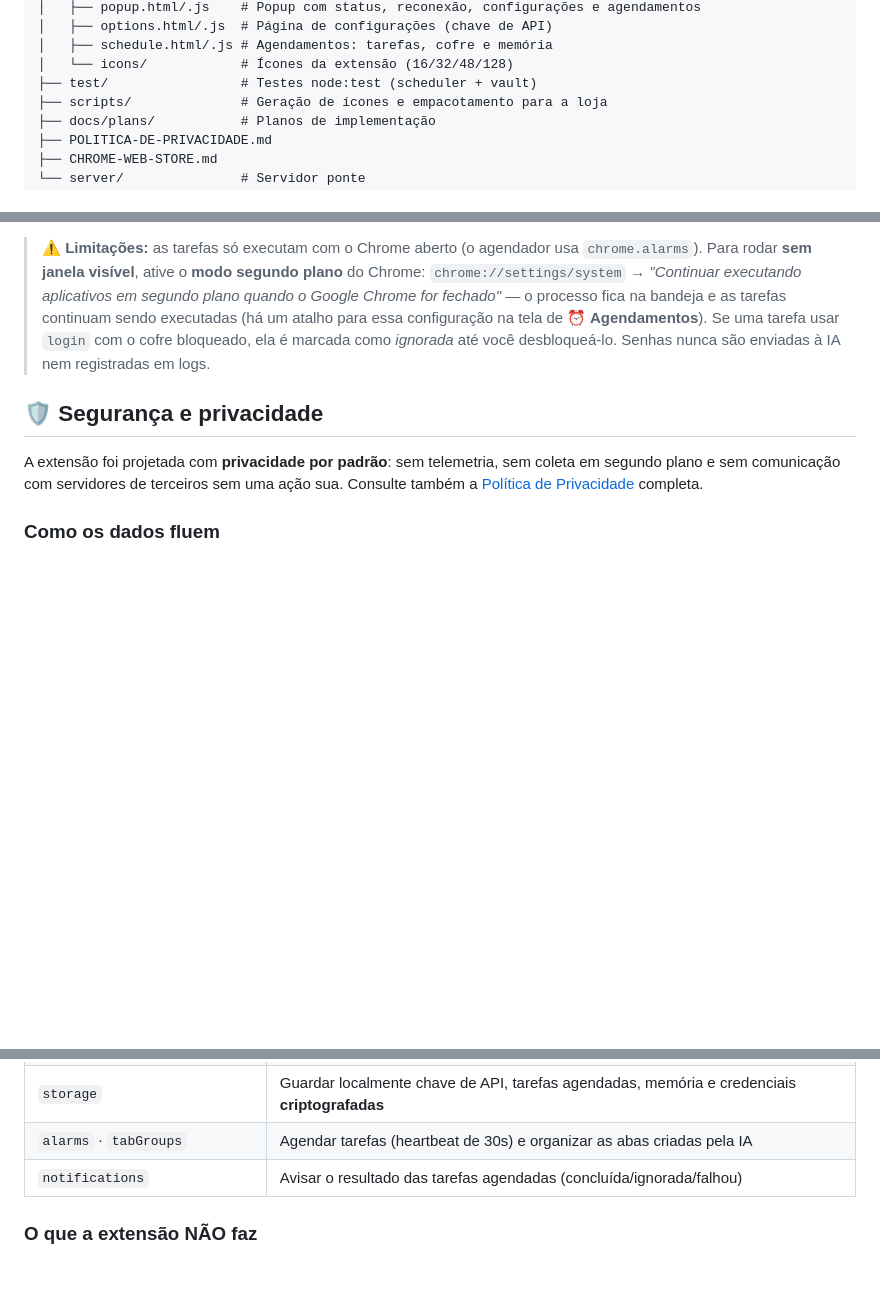
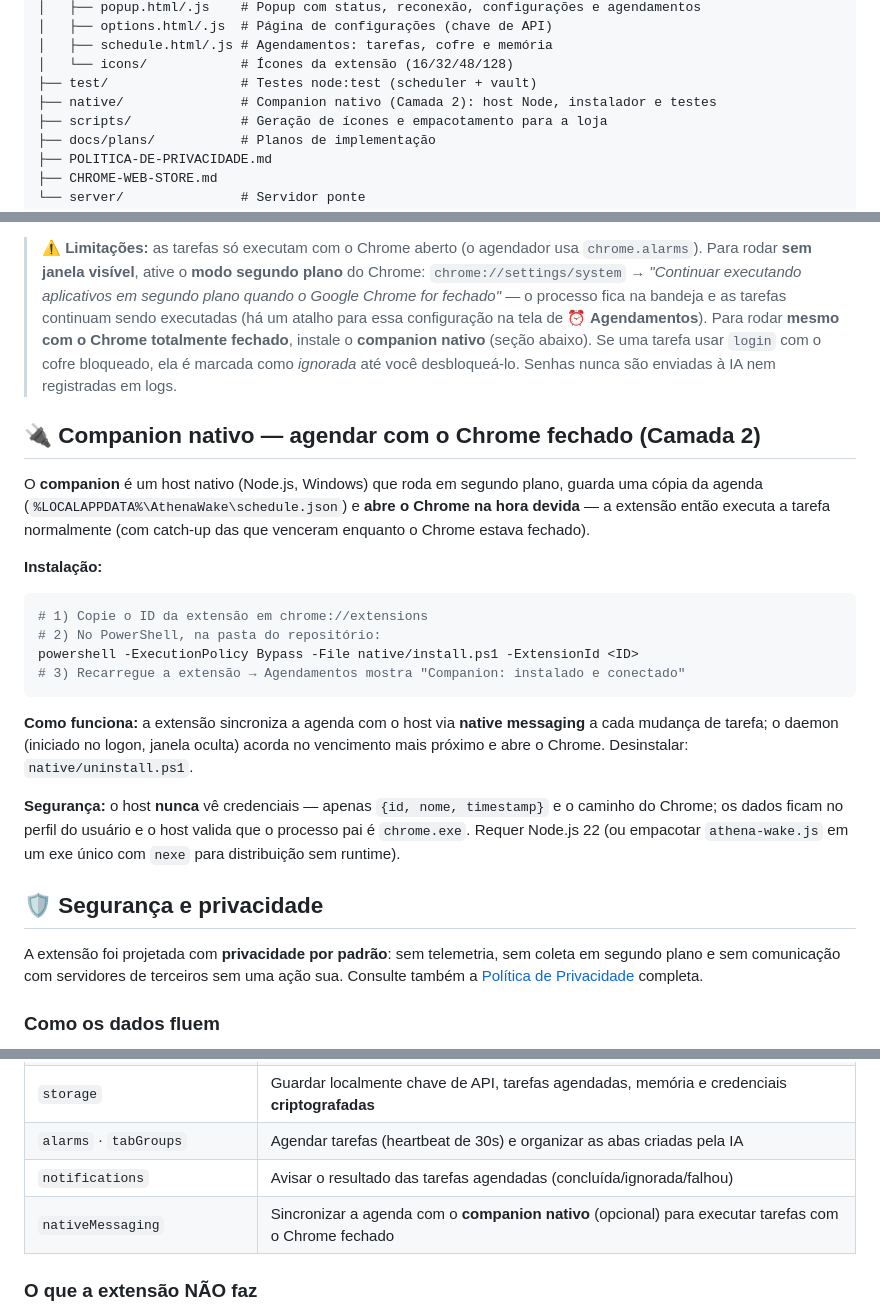
Before and after one commit to EduradoPessoa/athena-chrome-bridge, a Markdown page: README.md, 3 parts joined by grey strips. Drawn GitHub-style; blank space fills up the shorter version.

Commit message:
docs: Camada 2 (companion nativo) no README, politica de privacidade e loja

````diff
--- a/README.md
+++ b/README.md
@@ -208,6 +208,7 @@ athena-chrome-bridge/
 │   ├── schedule.html/.js # Agendamentos: tarefas, cofre e memória
 │   └── icons/            # Ícones da extensão (16/32/48/128)
 ├── test/                 # Testes node:test (scheduler + vault)
+├── native/               # Companion nativo (Camada 2): host Node, instalador e testes
 ├── scripts/              # Geração de ícones e empacotamento para a loja
 ├── docs/plans/           # Planos de implementação
 ├── POLITICA-DE-PRIVACIDADE.md
@@ -267,9 +268,35 @@ confere `nextRun <= now` para cada tarefa habilitada — o agendamento é por re
 > do Chrome: `chrome://settings/system` → *"Continuar executando aplicativos em
 > segundo plano quando o Google Chrome for fechado"* — o processo fica na bandeja e
 > as tarefas continuam sendo executadas (há um atalho para essa configuração na
-> tela de **⏰ Agendamentos**). Se uma tarefa usar `login` com o cofre bloqueado,
-> ela é marcada como *ignorada* até você desbloqueá-lo. Senhas nunca são enviadas à
-> IA nem registradas em logs.
+> tela de **⏰ Agendamentos**). Para rodar **mesmo com o Chrome totalmente fechado**,
+> instale o **companion nativo** (seção abaixo). Se uma tarefa usar `login` com o
+> cofre bloqueado, ela é marcada como *ignorada* até você desbloqueá-lo. Senhas
+> nunca são enviadas à IA nem registradas em logs.
+
+## 🔌 Companion nativo — agendar com o Chrome fechado (Camada 2)
+
+O **companion** é um host nativo (Node.js, Windows) que roda em segundo plano,
+guarda uma cópia da agenda (`%LOCALAPPDATA%\AthenaWake\schedule.json`) e **abre o
+Chrome na hora devida** — a extensão então executa a tarefa normalmente (com
+catch-up das que venceram enquanto o Chrome estava fechado).
+
+**Instalação:**
+
+```powershell
+# 1) Copie o ID da extensão em chrome://extensions
+# 2) No PowerShell, na pasta do repositório:
+powershell -ExecutionPolicy Bypass -File native/install.ps1 -ExtensionId <ID>
+# 3) Recarregue a extensão → Agendamentos mostra "Companion: instalado e conectado"
+```
+
+**Como funciona:** a extensão sincroniza a agenda com o host via **native messaging**
+a cada mudança de tarefa; o daemon (iniciado no logon, janela oculta) acorda no
+vencimento mais próximo e abre o Chrome. Desinstalar: `native/uninstall.ps1`.
+
+**Segurança:** o host **nunca** vê credenciais — apenas `{id, nome, timestamp}` e o
+caminho do Chrome; os dados ficam no perfil do usuário e o host valida que o
+processo pai é `chrome.exe`. Requer Node.js 22 (ou empacotar `athena-wake.js` em um
+exe único com `nexe` para distribuição sem runtime).
 
 ## 🛡️ Segurança e privacidade
 
@@ -295,6 +322,7 @@ Consulte também a [Política de Privacidade](POLITICA-DE-PRIVACIDADE.md) comple
 | `storage` | Guardar localmente chave de API, tarefas agendadas, memória e credenciais **criptografadas** |
 | `alarms` · `tabGroups` | Agendar tarefas (heartbeat de 30s) e organizar as abas criadas pela IA |
 | `notifications` | Avisar o resultado das tarefas agendadas (concluída/ignorada/falhou) |
+| `nativeMessaging` | Sincronizar a agenda com o **companion nativo** (opcional) para executar tarefas com o Chrome fechado |
 
 ### O que a extensão **NÃO** faz
 
````
Also changed, not shown: CHROME-WEB-STORE.md (+1 -0 lines), POLITICA-DE-PRIVACIDADE.md (+4 -0 lines).
